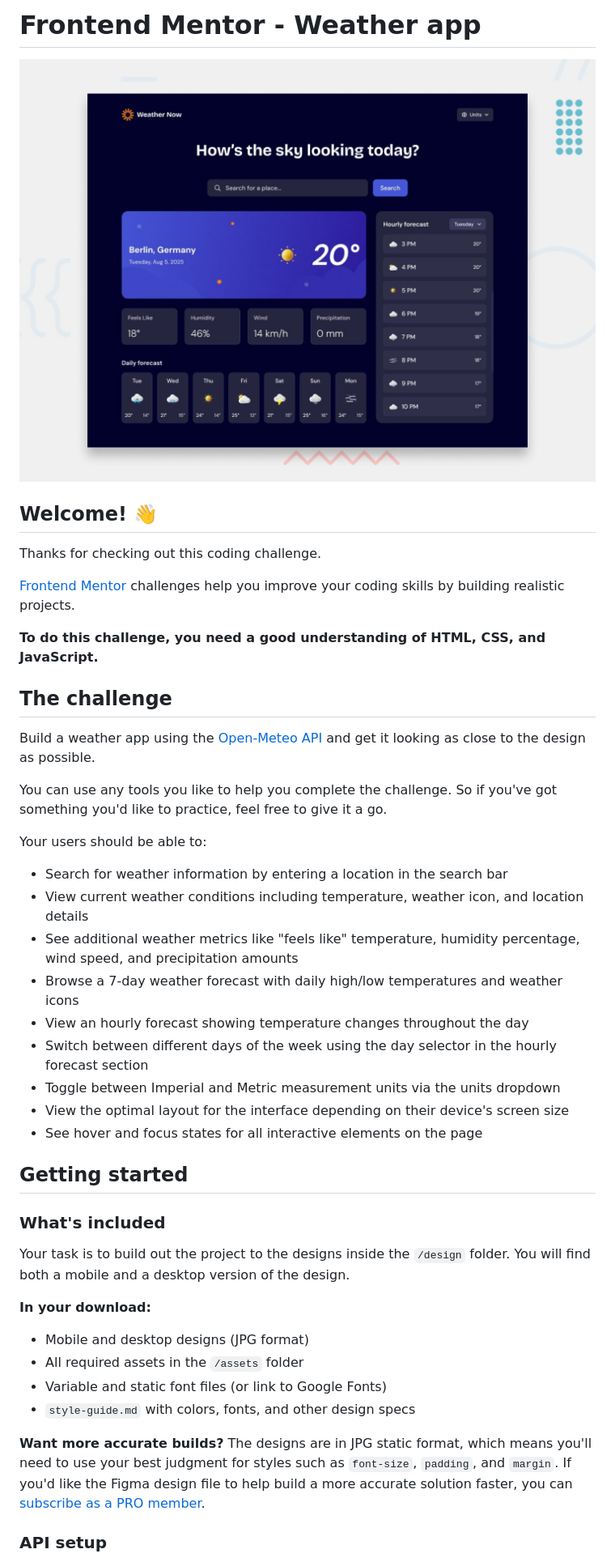
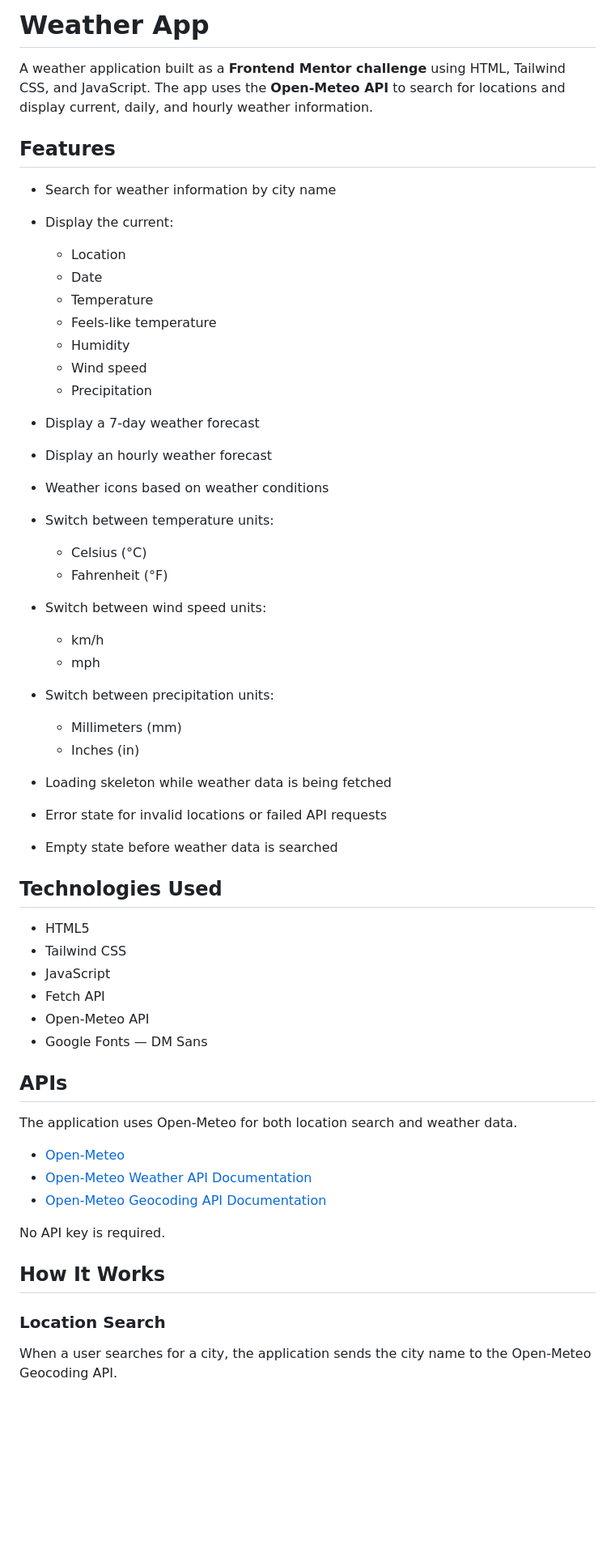
Before and after one commit to jzzmiiinn/Weather-App-, a Markdown page: README.md, the part around one of its changes. Shown at 81% size. GitHub-like rendering; blank space fills up the shorter version.

```diff
--- a/README.md
+++ b/README.md
@@ -1,46 +1,60 @@
-# Frontend Mentor - Weather app
+# Weather App
 
-![Design preview for the Weather app coding challenge](./preview.jpg)
+A weather application built as a **Frontend Mentor challenge** using HTML, Tailwind CSS, and JavaScript. The app uses the **Open-Meteo API** to search for locations and display current, daily, and hourly weather information.
 
-## Welcome! 👋
+## Features
 
-Thanks for checking out this coding challenge.
+* Search for weather information by city name
+* Display the current:
 
-[Frontend Mentor](https://www.frontendmentor.io) challenges help you improve your coding skills by building realistic projects.
+  * Location
+  * Date
+  * Temperature
+  * Feels-like temperature
+  * Humidity
+  * Wind speed
+  * Precipitation
+* Display a 7-day weather forecast
+* Display an hourly weather forecast
+* Weather icons based on weather conditions
+* Switch between temperature units:
 
-**To do this challenge, you need a good understanding of HTML, CSS, and JavaScript.**
+  * Celsius (°C)
+  * Fahrenheit (°F)
+* Switch between wind speed units:
 
-## The challenge
+  * km/h
+  * mph
+* Switch between precipitation units:
 
-Build a weather app using the [Open-Meteo API](https://open-meteo.com/) and get it looking as close to the design as possible.
+  * Millimeters (mm)
+  * Inches (in)
+* Loading skeleton while weather data is being fetched
+* Error state for invalid locations or failed API requests
+* Empty state before weather data is searched
 
-You can use any tools you like to help you complete the challenge. So if you've got something you'd like to practice, feel free to give it a go.
+## Technologies Used
 
-Your users should be able to:
+* HTML5
+* Tailwind CSS
+* JavaScript
+* Fetch API
+* Open-Meteo API
+* Google Fonts — DM Sans
 
-- Search for weather information by entering a location in the search bar
-- View current weather conditions including temperature, weather icon, and location details
-- See additional weather metrics like "feels like" temperature, humidity percentage, wind speed, and precipitation amounts
-- Browse a 7-day weather forecast with daily high/low temperatures and weather icons
-- View an hourly forecast showing temperature changes throughout the day
-- Switch between different days of the week using the day selector in the hourly forecast section
-- Toggle between Imperial and Metric measurement units via the units dropdown
-- View the optimal layout for the interface depending on their device's screen size
-- See hover and focus states for all interactive elements on the page
+## APIs
 
-## Getting started
+The application uses Open-Meteo for both location search and weather data.
 
-### What's included
+* [Open-Meteo](https://open-meteo.com/)
+* [Open-Meteo Weather API Documentation](https://open-meteo.com/en/docs)
+* [Open-Meteo Geocoding API Documentation](https://open-meteo.com/en/docs/geocoding-api)
 
-Your task is to build out the project to the designs inside the `/design` folder. You will find both a mobile and a desktop version of the design.
+No API key is required.
 
-**In your download:**
-- Mobile and desktop designs (JPG format)
-- All required assets in the `/assets` folder
-- Variable and static font files (or link to Google Fonts)
-- `style-guide.md` with colors, fonts, and other design specs
+## How It Works
 
-**Want more accurate builds?** The designs are in JPG static format, which means you'll need to use your best judgment for styles such as `font-size`, `padding`, and `margin`. If you'd like the Figma design file to help build a more accurate solution faster, you can [subscribe as a PRO member](https://www.frontendmentor.io/pro).
+### Location Search
 
-### API setup
+When a user searches for a city, the application sends the city name to the Open-Meteo Geocoding API.
 
```
Also changed, not shown: other parts of README.md (+146 -42 lines).
